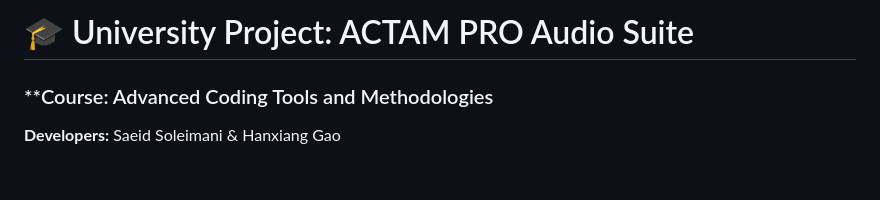
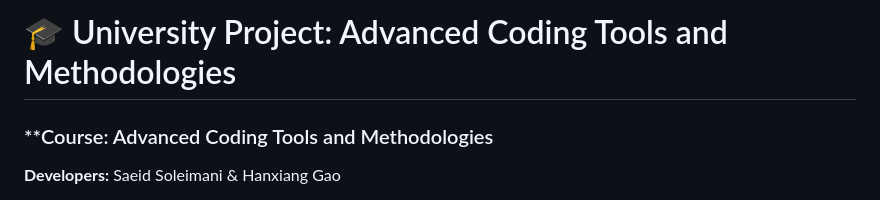
Before and after one commit to SaeedSoleymani79/ACTAM_PRO, a Markdown page: ACTAM_PRJ-main/README.md, the part around the change. Rendered like a GitHub page; blank space fills up the shorter version.

Commit message:
Update project title in README.md

```diff
--- a/ACTAM_PRJ-main/README.md
+++ b/ACTAM_PRJ-main/README.md
@@ -1,4 +1,4 @@
-# 🎓 University Project: ACTAM PRO Audio Suite
+# 🎓 University Project: Advanced Coding Tools and Methodologies
 
 ### **Course: Advanced Coding Tools and Methodologies
 **Developers:** Saeid Soleimani & Hanxiang Gao
```
